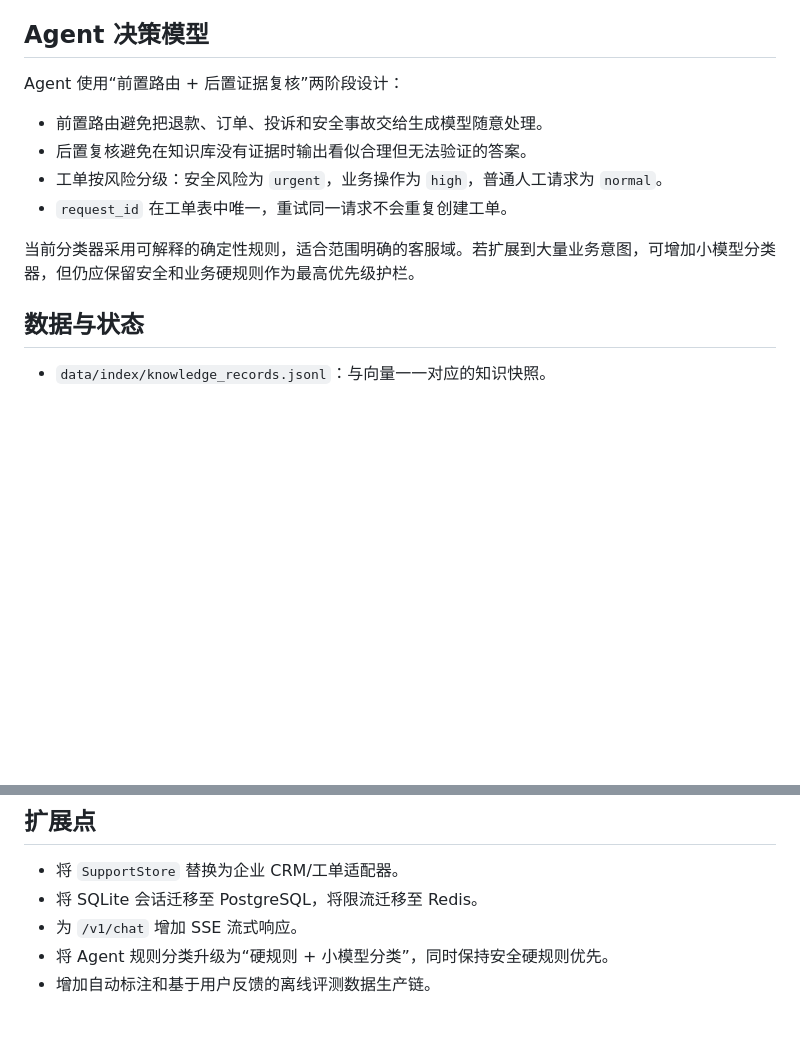
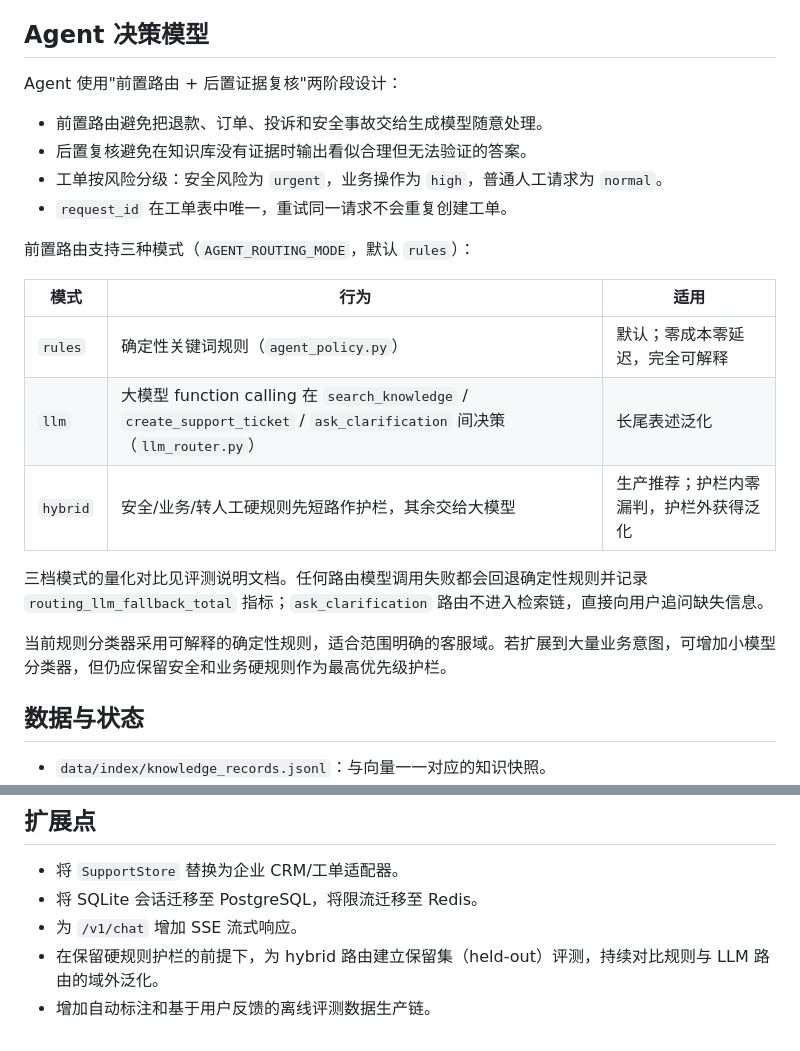
Before and after one commit to Yyitan/multimodal-customer-agent, a Markdown page: docs/architecture.md, 2 parts joined by grey strips. GitHub-like rendering; blank space fills up the shorter version.

```diff
--- a/docs/architecture.md
+++ b/docs/architecture.md
@@ -63,14 +63,24 @@ flowchart LR
 
 ## Agent 决策模型
 
-Agent 使用“前置路由 + 后置证据复核”两阶段设计：
+Agent 使用"前置路由 + 后置证据复核"两阶段设计：
 
 - 前置路由避免把退款、订单、投诉和安全事故交给生成模型随意处理。
 - 后置复核避免在知识库没有证据时输出看似合理但无法验证的答案。
 - 工单按风险分级：安全风险为 `urgent`，业务操作为 `high`，普通人工请求为 `normal`。
 - `request_id` 在工单表中唯一，重试同一请求不会重复创建工单。
 
-当前分类器采用可解释的确定性规则，适合范围明确的客服域。若扩展到大量业务意图，可增加小模型分类器，但仍应保留安全和业务硬规则作为最高优先级护栏。
+前置路由支持三种模式（`AGENT_ROUTING_MODE`，默认 `rules`）：
+
+| 模式 | 行为 | 适用 |
+| --- | --- | --- |
+| `rules` | 确定性关键词规则（`agent_policy.py`） | 默认；零成本零延迟，完全可解释 |
+| `llm` | 大模型 function calling 在 `search_knowledge` / `create_support_ticket` / `ask_clarification` 间决策（`llm_router.py`） | 长尾表述泛化 |
+| `hybrid` | 安全/业务/转人工硬规则先短路作护栏，其余交给大模型 | 生产推荐；护栏内零漏判，护栏外获得泛化 |
+
+三档模式的量化对比见评测说明文档。任何路由模型调用失败都会回退确定性规则并记录 `routing_llm_fallback_total` 指标；`ask_clarification` 路由不进入检索链，直接向用户追问缺失信息。
+
+当前规则分类器采用可解释的确定性规则，适合范围明确的客服域。若扩展到大量业务意图，可增加小模型分类器，但仍应保留安全和业务硬规则作为最高优先级护栏。
 
 ## 数据与状态
 
@@ -106,5 +116,5 @@ SQLite 连接使用 WAL 模式并由进程内锁保护。该设计适合单实
 - 将 `SupportStore` 替换为企业 CRM/工单适配器。
 - 将 SQLite 会话迁移至 PostgreSQL，将限流迁移至 Redis。
 - 为 `/v1/chat` 增加 SSE 流式响应。
-- 将 Agent 规则分类升级为“硬规则 + 小模型分类”，同时保持安全硬规则优先。
+- 在保留硬规则护栏的前提下，为 hybrid 路由建立保留集（held-out）评测，持续对比规则与 LLM 路由的域外泛化。
 - 增加自动标注和基于用户反馈的离线评测数据生产链。
```
Also changed, not shown: README.md (+1 -1 lines), docs/evaluation.md (+22 -0 lines).
